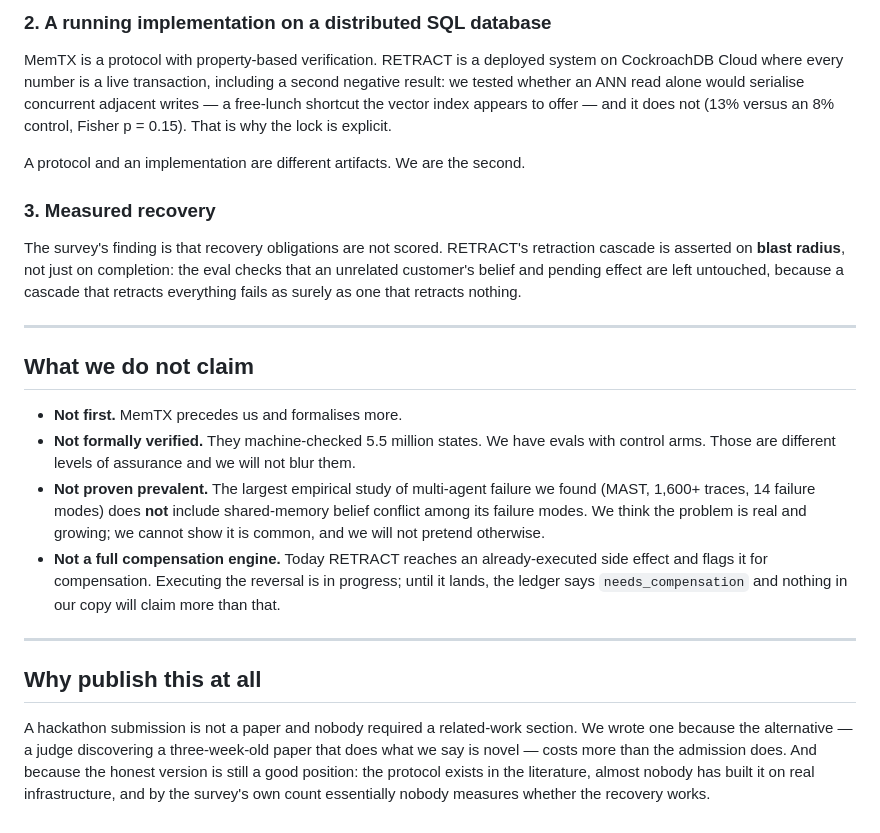
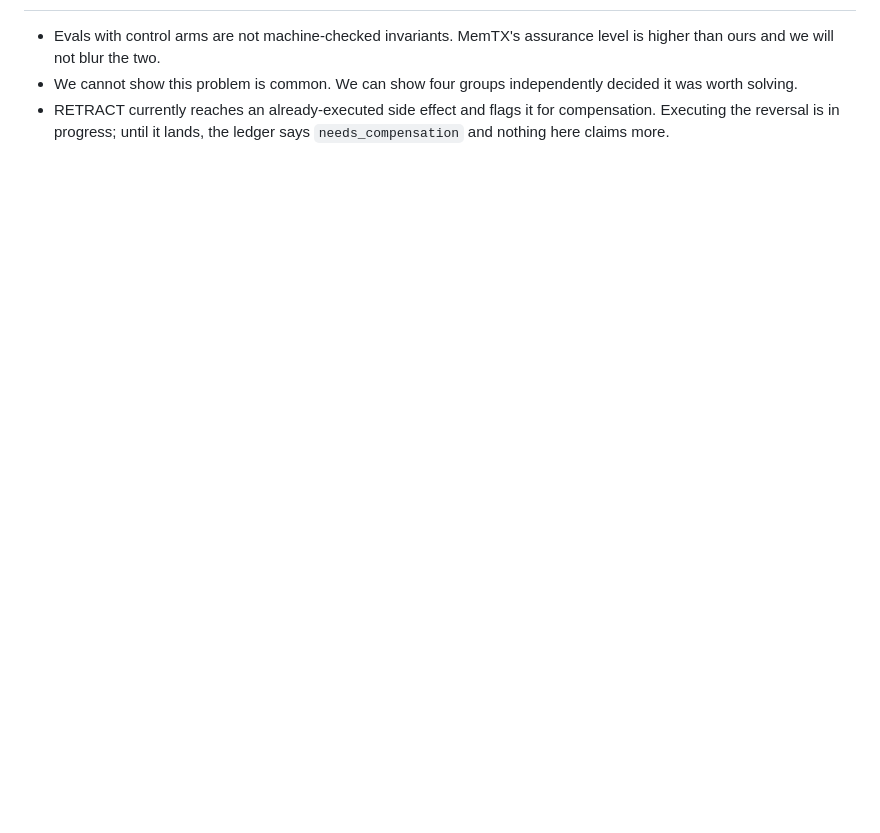
Before and after one commit to Morkeeth/retract, a Markdown page: RELATED-WORK.md, the part around one of its changes. GitHub-like rendering; blank space fills up the shorter version.

```diff
--- a/RELATED-WORK.md
+++ b/RELATED-WORK.md
@@ -88,46 +77,7 @@ with their own negations.
-### 2. A running implementation on a distributed SQL database
-
-MemTX is a protocol with property-based verification. RETRACT is a deployed
-system on CockroachDB Cloud where every number is a live transaction, including
-a second negative result: we tested whether an ANN read alone would serialise
-concurrent adjacent writes — a free-lunch shortcut the vector index appears to
-offer — and it does not (13% versus an 8% control, Fisher p = 0.15). That is why
-the lock is explicit.
-
-A protocol and an implementation are different artifacts. We are the second.
-
-### 3. Measured recovery
-
-The survey's finding is that recovery obligations are not scored. RETRACT's
-retraction cascade is asserted on **blast radius**, not just on completion: the
-eval checks that an unrelated customer's belief and pending effect are left
-untouched, because a cascade that retracts everything fails as surely as one that
-retracts nothing.
-
----
-
-## What we do not claim
-
-- **Not first.** MemTX precedes us and formalises more.
-- **Not formally verified.** They machine-checked 5.5 million states. We have
-  evals with control arms. Those are different levels of assurance and we will
-  not blur them.
-- **Not proven prevalent.** The largest empirical study of multi-agent failure we
-  found (MAST, 1,600+ traces, 14 failure modes) does **not** include shared-memory
-  belief conflict among its failure modes. We think the problem is real and
-  growing; we cannot show it is common, and we will not pretend otherwise.
-- **Not a full compensation engine.** Today RETRACT reaches an already-executed
-  side effect and flags it for compensation. Executing the reversal is in
-  progress; until it lands, the ledger says `needs_compensation` and nothing in
-  our copy will claim more than that.
-
----
-
-## Why publish this at all
-
-A hackathon submission is not a paper and nobody required a related-work section.
-We wrote one because the alternative — a judge discovering a three-week-old paper
-that does what we say is novel — costs more than the admission does. And because
-the honest version is still a good position: the protocol exists in the
-literature, almost nobody has built it on real infrastructure, and by the
-survey's own count essentially nobody measures whether the recovery works.
+- Evals with control arms are not machine-checked invariants. MemTX's assurance
+  level is higher than ours and we will not blur the two.
+- We cannot show this problem is common. We can show four groups independently
+  decided it was worth solving.
+- RETRACT currently reaches an already-executed side effect and flags it for
+  compensation. Executing the reversal is in progress; until it lands, the ledger
+  says `needs_compensation` and nothing here claims more.
```
Also changed, not shown: other parts of RELATED-WORK.md (+53 -64 lines), README.md (+0 -8 lines).
